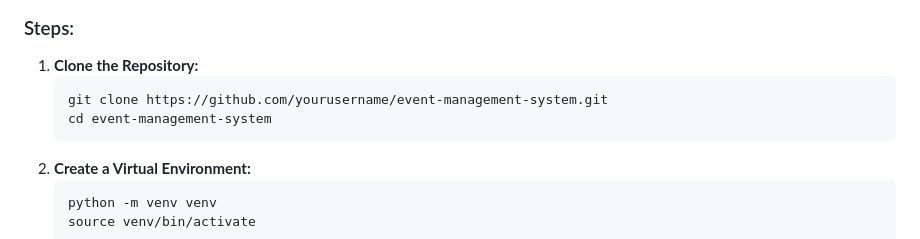
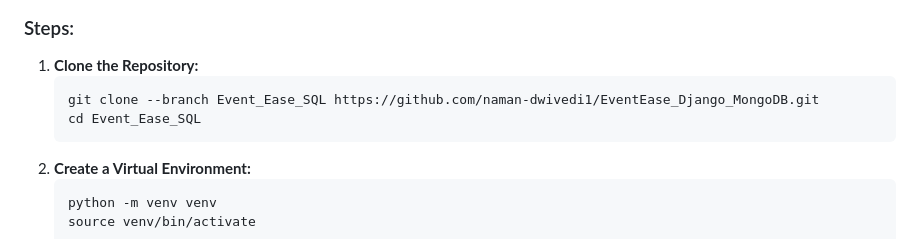
Before and after one commit to naman-dwivedi1/EventEase_Django_MongoDB, a Markdown page: README.md, the part around the change. Drawn GitHub-style.

````diff
--- a/README.md
+++ b/README.md
@@ -37,8 +37,8 @@ The Event Management System is a Django-based web application that utilizes Mong
 
 1. **Clone the Repository:**
    ```bash
-   git clone https://github.com/yourusername/event-management-system.git
-   cd event-management-system
+   git clone --branch Event_Ease_SQL https://github.com/naman-dwivedi1/EventEase_Django_MongoDB.git
+   cd Event_Ease_SQL
    ```
 2. **Create a Virtual Environment:**
    ```
````
